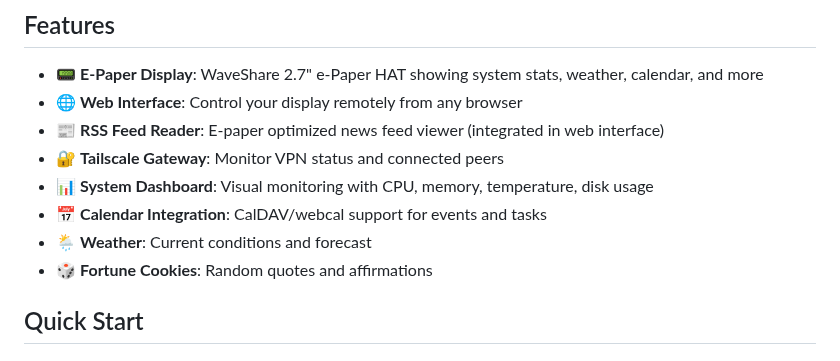
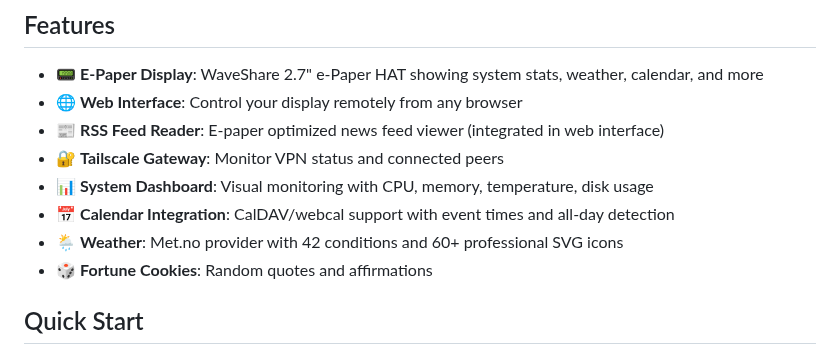
Before and after one commit to rizal72/paperGate, a Markdown page: README.md, the part around one of its changes. Rendered like a GitHub page.

```diff
--- a/README.md
+++ b/README.md
@@ -15,8 +15,8 @@ Raspberry Pi gateway with e-Paper display for home network monitoring and contro
 - 📰 **RSS Feed Reader**: E-paper optimized news feed viewer (integrated in web interface)
 - 🔐 **Tailscale Gateway**: Monitor VPN status and connected peers
 - 📊 **System Dashboard**: Visual monitoring with CPU, memory, temperature, disk usage
-- 📅 **Calendar Integration**: CalDAV/webcal support for events and tasks
-- 🌦️ **Weather**: Current conditions and forecast
+- 📅 **Calendar Integration**: CalDAV/webcal support with event times and all-day detection
+- 🌦️ **Weather**: Met.no provider with 42 conditions and 60+ professional SVG icons
 - 🎲 **Fortune Cookies**: Random quotes and affirmations
 
 ## Quick Start
```
Also changed, not shown: other parts of README.md (+66 -8 lines).
